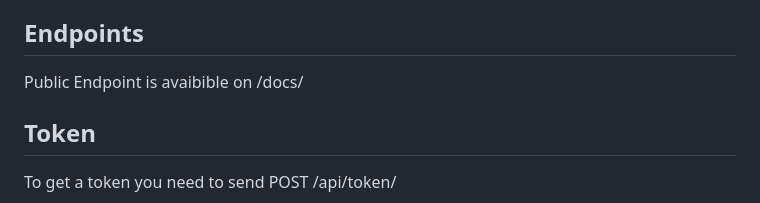
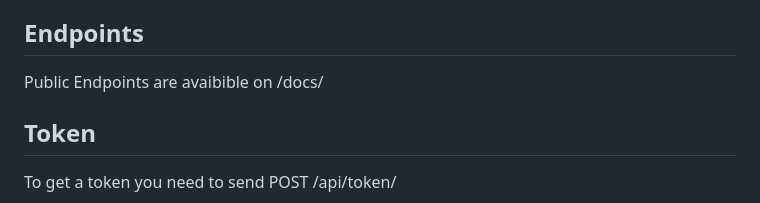
Before and after one commit to patromi/ImageProject, a Markdown page: README.md, the part around the change. Drawn GitHub-style.

```diff
--- a/README.md
+++ b/README.md
@@ -86,7 +86,7 @@ python manage.py run
 
 
 ## Endpoints
-Public Endpoint is avaibible on /docs/
+Public Endpoints are avaibible on /docs/
 
 ## Token
 
```
